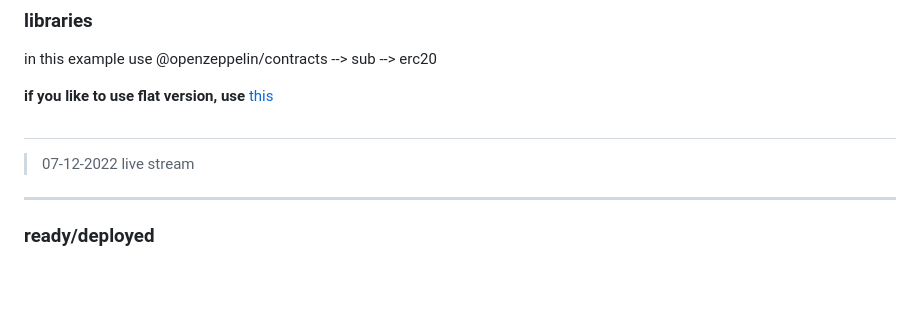
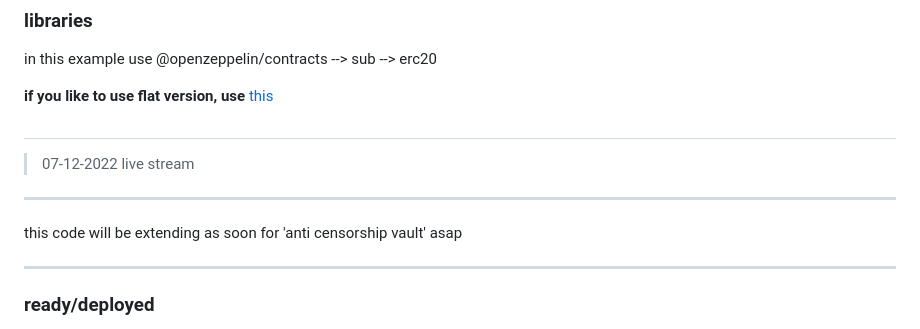
Before and after one commit to mosi-arch/archive-sol, a Markdown page: Defi-Tips/wrapedToken/readme.md, the part around the change. GitHub-like rendering; blank space fills up the shorter version.

```diff
--- a/Defi-Tips/wrapedToken/readme.md
+++ b/Defi-Tips/wrapedToken/readme.md
@@ -20,6 +20,10 @@ in this example use @openzeppelin/contracts --> sub --> erc20
 #
 
 > 07-12-2022 live stream
+
+
+---
+this code will be extending as soon for 'anti censorship vault' asap
 
 ---
 
```
